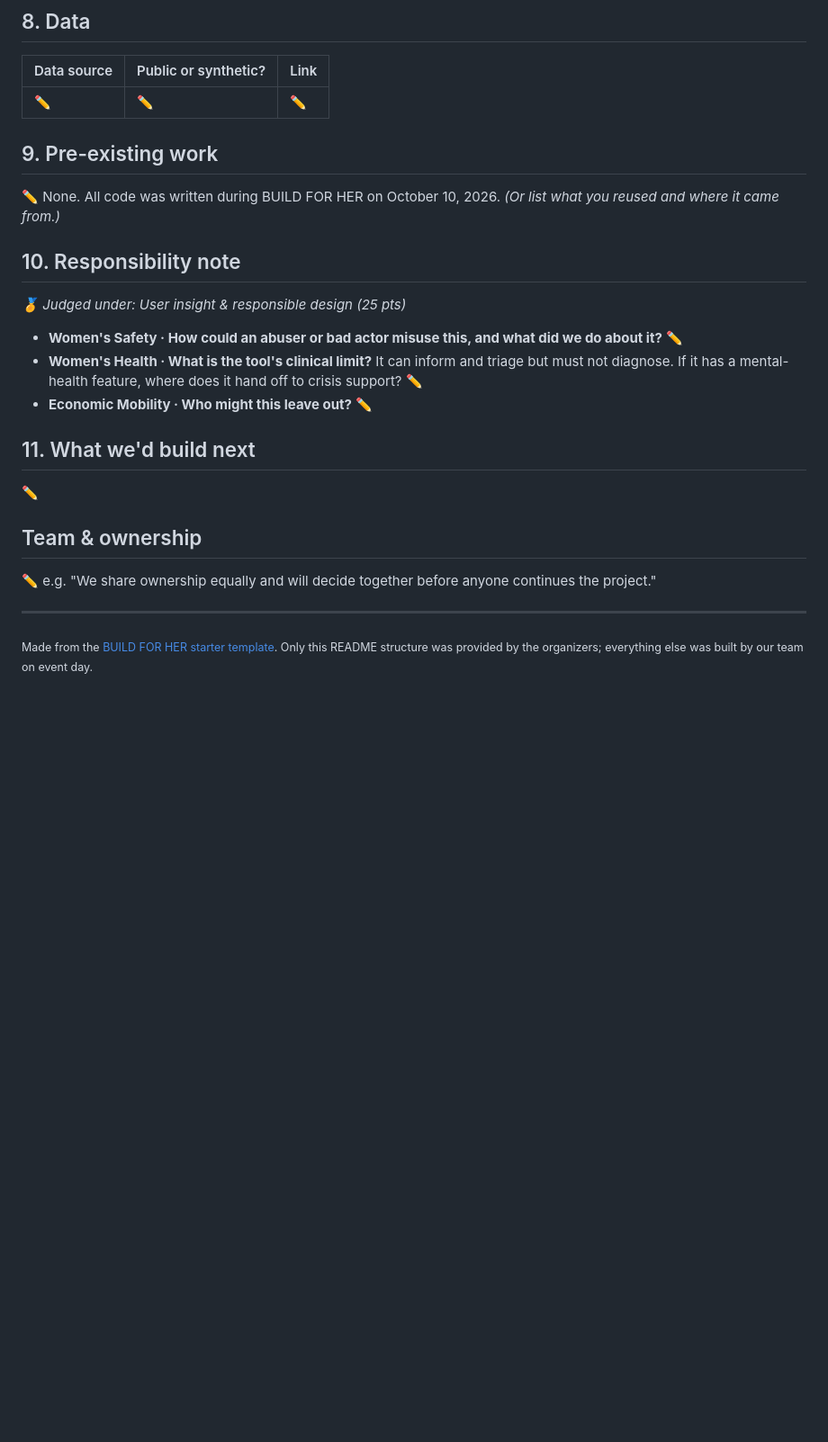
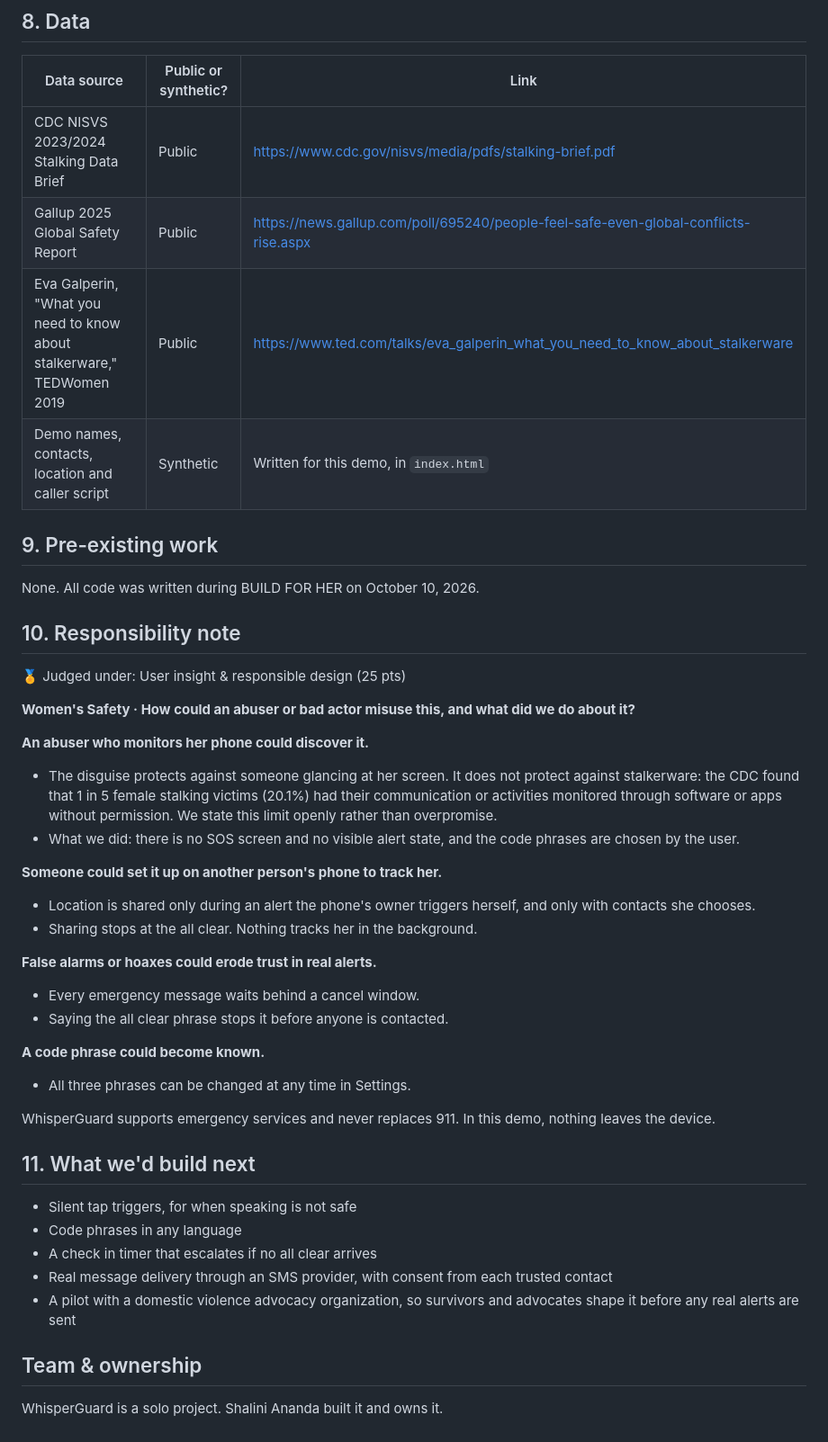
Before and after one commit to ShaliniAnandaPhD/WhisperGuard, a Markdown page: README.md, the part around one of its changes. Shown at 90% size. Rendered like a GitHub page; blank space fills up the shorter version.

```diff
--- a/README.md
+++ b/README.md
@@ -107,34 +137,49 @@ cp .env.example .env   # then add your own keys to .env
 | Data source | Public or synthetic? | Link |
-| --- | --- | --- |
-| ✏️ | ✏️ | ✏️ |
+|---|---|---|
+| CDC NISVS 2023/2024 Stalking Data Brief | Public | https://www.cdc.gov/nisvs/media/pdfs/stalking-brief.pdf |
+| Gallup 2025 Global Safety Report | Public | https://news.gallup.com/poll/695240/people-feel-safe-even-global-conflicts-rise.aspx |
+| Eva Galperin, "What you need to know about stalkerware," TEDWomen 2019 | Public | https://www.ted.com/talks/eva_galperin_what_you_need_to_know_about_stalkerware |
+| Demo names, contacts, location and caller script | Synthetic | Written for this demo, in `index.html` |
 
 ## 9. Pre-existing work
 
-<!-- All project code must be written on event day. Ideas, research, sketches and account setup beforehand are fine.
-     If you reused any of your own earlier code, list it here. Disclosing is fine. NOT disclosing can get you disqualified. -->
-
-✏️ None. All code was written during BUILD FOR HER on October 10, 2026. *(Or list what you reused and where it came from.)*
+None. All code was written during BUILD FOR HER on October 10, 2026.
 
 ## 10. Responsibility note
 
-*🏅 Judged under: User insight & responsible design (25 pts)*
+🏅 Judged under: User insight & responsible design (25 pts)
 
-<!-- 2–3 sentences. Keep ONLY your track's question below and delete the other two. -->
+**Women's Safety · How could an abuser or bad actor misuse this, and what did we do about it?**
 
-- **Women's Safety · How could an abuser or bad actor misuse this, and what did we do about it?** ✏️
-- **Women's Health · What is the tool's clinical limit?** It can inform and triage but must not diagnose. If it has a mental-health feature, where does it hand off to crisis support? ✏️
-- **Economic Mobility · Who might this leave out?** ✏️
+**An abuser who monitors her phone could discover it.**
+
+* The disguise protects against someone glancing at her screen. It does not protect against stalkerware: the CDC found that 1 in 5 female stalking victims (20.1%) had their communication or activities monitored through software or apps without permission. We state this limit openly rather than overpromise.
+* What we did: there is no SOS screen and no visible alert state, and the code phrases are chosen by the user.
+
+**Someone could set it up on another person's phone to track her.**
+
+* Location is shared only during an alert the phone's owner triggers herself, and only with contacts she chooses.
+* Sharing stops at the all clear. Nothing tracks her in the background.
+
+**False alarms or hoaxes could erode trust in real alerts.**
+
+* Every emergency message waits behind a cancel window.
+* Saying the all clear phrase stops it before anyone is contacted.
+
+**A code phrase could become known.**
+
+* All three phrases can be changed at any time in Settings.
+
+WhisperGuard supports emergency services and never replaces 911. In this demo, nothing leaves the device.
 
 ## 11. What we'd build next
 
-✏️
+* Silent tap triggers, for when speaking is not safe
+* Code phrases in any language
+* A check in timer that escalates if no all clear arrives
+* Real message delivery through an SMS provider, with consent from each trusted contact
+* A pilot with a domestic violence advocacy organization, so survivors and advocates shape it before any real alerts are sent
 
 ## Team & ownership
 
-<!-- You keep full ownership of what you build. The organizers recommend agreeing on how you'll share it before you leave today. -->
-
-✏️ e.g. "We share ownership equally and will decide together before anyone continues the project."
-
----
-
-<sub>Made from the [BUILD FOR HER starter template](https://github.com/buildforher-sf/build-for-her-starter). Only this README structure was provided by the organizers; everything else was built by our team on event day.</sub>
+WhisperGuard is a solo project. Shalini Ananda built it and owns it.
```
Also changed, not shown: other parts of README.md (+92 -62 lines).
